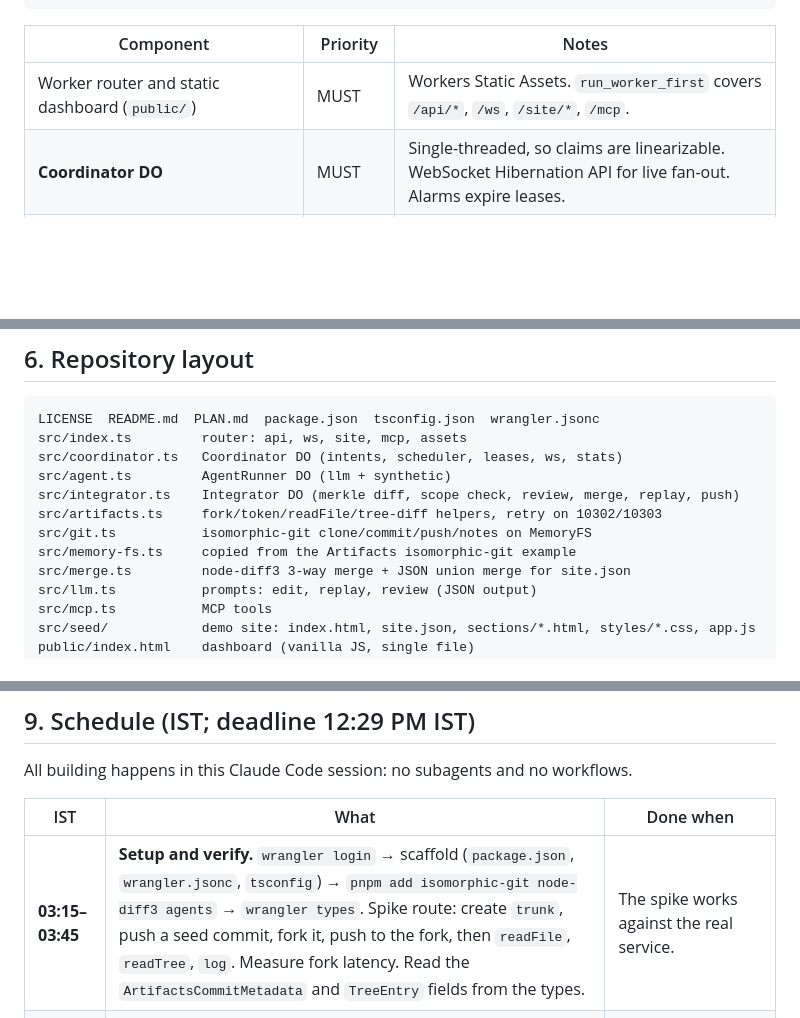
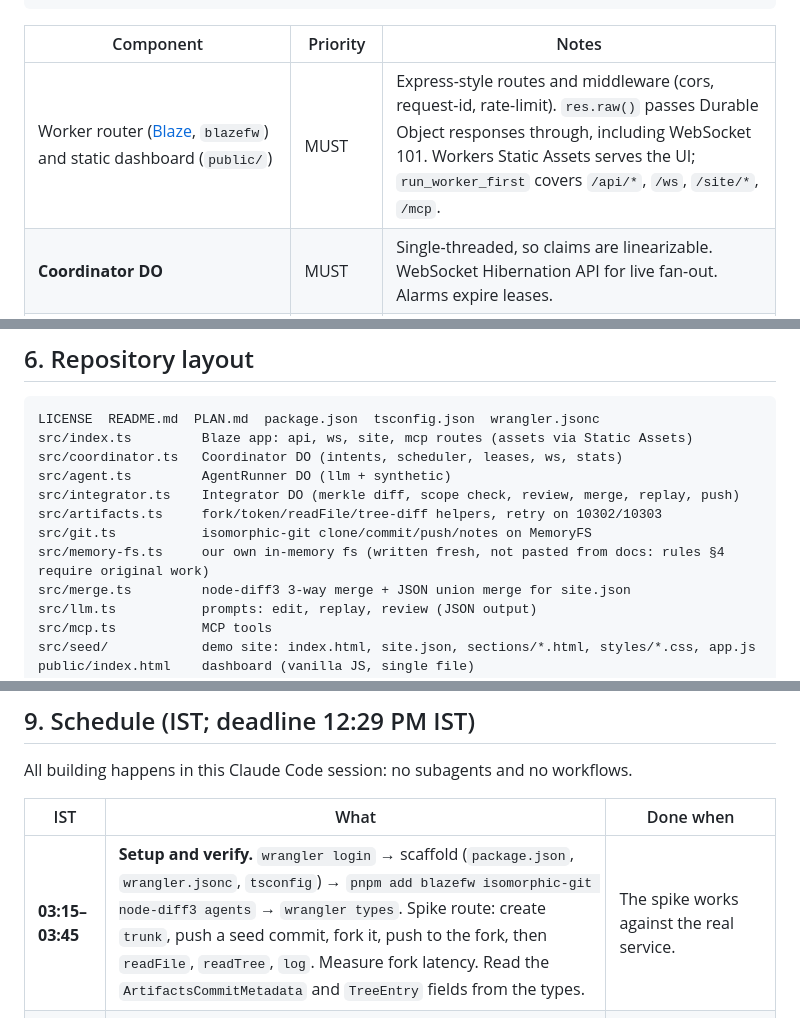
Before and after one commit to imselmon/git-cloudflare, a Markdown page: PLAN.md, 3 parts joined by grey strips. GitHub-like rendering; blank space fills up the shorter version.

Commit message:
Plan: route with Blaze, write our own in-memory fs
Use blazefw (zero-dependency, MIT) for the Worker router. res.raw()
passes Durable Object and WebSocket responses through. Replace the
copied MemoryFS with our own implementation, since the rules require
original work.

Co-Authored-By: Claude Opus 5.5 <noreply@anthropic.com>

````diff
--- a/PLAN.md
+++ b/PLAN.md
@@ -80,7 +80,7 @@ Side exits: `expired → open`, `rejected`, `conflict → replaying (attempt+1)`
 
 | Component | Priority | Notes |
 |---|---|---|
-| Worker router and static dashboard (`public/`) | MUST | Workers Static Assets. `run_worker_first` covers `/api/*`, `/ws`, `/site/*`, `/mcp`. |
+| Worker router ([Blaze](https://blaze.monarcpro.app/), `blazefw`) and static dashboard (`public/`) | MUST | Express-style routes and middleware (cors, request-id, rate-limit). `res.raw()` passes Durable Object responses through, including WebSocket 101. Workers Static Assets serves the UI; `run_worker_first` covers `/api/*`, `/ws`, `/site/*`, `/mcp`. |
 | **Coordinator DO** | MUST | Single-threaded, so claims are linearizable. WebSocket Hibernation API for live fan-out. Alarms expire leases. |
 | **AgentRunner DO** | MUST | Alarm-driven loop. `llm` mode uses Workers AI `@cf/zai-org/glm-5.3-flash`. `synthetic` mode makes deterministic edits for scale. |
 | **Integrator DO** | MUST | Keeps trunk's working copy in a MemoryFS between batches and is trunk's only writer, so pushes never race. |
@@ -156,13 +156,13 @@ CREATE TABLE events   (seq INTEGER PRIMARY KEY AUTOINCREMENT, ts INT, kind TEXT,
 
 ```
 LICENSE  README.md  PLAN.md  package.json  tsconfig.json  wrangler.jsonc
-src/index.ts         router: api, ws, site, mcp, assets
+src/index.ts         Blaze app: api, ws, site, mcp routes (assets via Static Assets)
 src/coordinator.ts   Coordinator DO (intents, scheduler, leases, ws, stats)
 src/agent.ts         AgentRunner DO (llm + synthetic)
 src/integrator.ts    Integrator DO (merkle diff, scope check, review, merge, replay, push)
 src/artifacts.ts     fork/token/readFile/tree-diff helpers, retry on 10302/10303
 src/git.ts           isomorphic-git clone/commit/push/notes on MemoryFS
-src/memory-fs.ts     copied from the Artifacts isomorphic-git example
+src/memory-fs.ts     our own in-memory fs (written fresh, not pasted from docs: rules §4 require original work)
 src/merge.ts         node-diff3 3-way merge + JSON union merge for site.json
 src/llm.ts           prompts: edit, replay, review (JSON output)
 src/mcp.ts           MCP tools
@@ -248,7 +248,7 @@ All building happens in this Claude Code session: no subagents and no workflows.
 
 | IST | What | Done when |
 |---|---|---|
-| **03:15–03:45** | **Setup and verify.** `wrangler login` → scaffold (`package.json`, `wrangler.jsonc`, `tsconfig`) → `pnpm add isomorphic-git node-diff3 agents` → `wrangler types`. Spike route: create `trunk`, push a seed commit, fork it, push to the fork, then `readFile`, `readTree`, `log`. Measure fork latency. Read the `ArtifactsCommitMetadata` and `TreeEntry` fields from the types. | The spike works against the real service. |
+| **03:15–03:45** | **Setup and verify.** `wrangler login` → scaffold (`package.json`, `wrangler.jsonc`, `tsconfig`) → `pnpm add blazefw isomorphic-git node-diff3 agents` → `wrangler types`. Spike route: create `trunk`, push a seed commit, fork it, push to the fork, then `readFile`, `readTree`, `log`. Measure fork latency. Read the `ArtifactsCommitMetadata` and `TreeEntry` fields from the types. | The spike works against the real service. |
 | 03:45–04:45 | `artifacts.ts`, `git.ts`, `memory-fs.ts`, seed site, Coordinator DO (schema, intents, claim with fork and token, submit, WebSocket). | `curl` claim → plain-git push → submit works end to end. |
 | 04:45–05:45 | Integrator: Merkle diff, scope check, clean and auto-merge path, trailers, batch push. `/site/:ref/*` preview. | Landed changes show up on `/site/main/`. |
 | 05:45–06:30 | AgentRunner (LLM and synthetic), Workers AI edit prompt, `/api/swarm`. Bare dashboard: board, counters, preview iframe. **Checkpoint: minimum demo slice.** | 10 LLM agents land changes with nobody touching the keyboard. |
````
Also changed, not shown: other parts of PLAN.md (+1 -1 lines).
